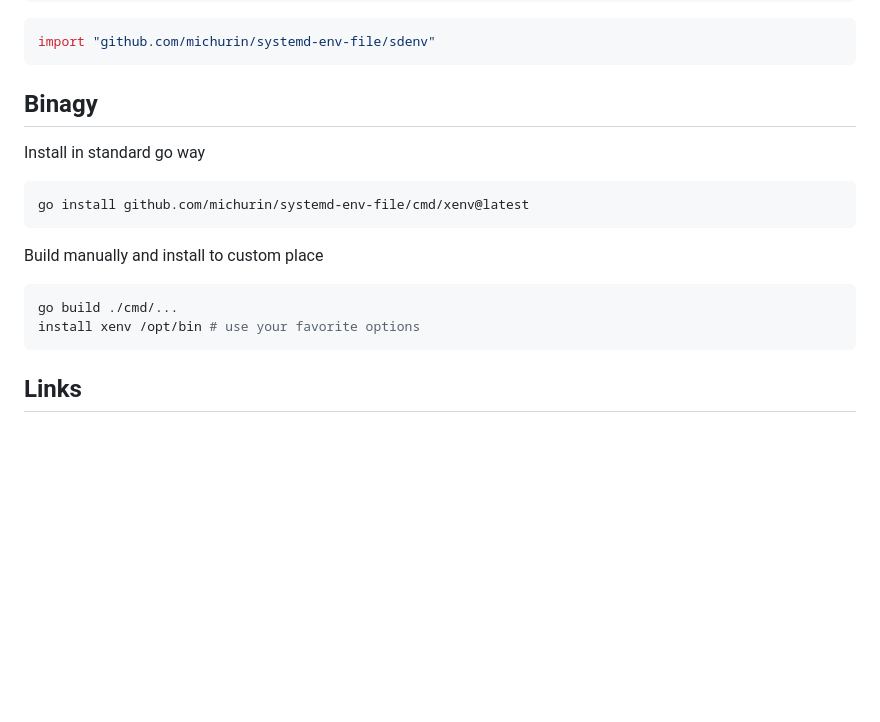
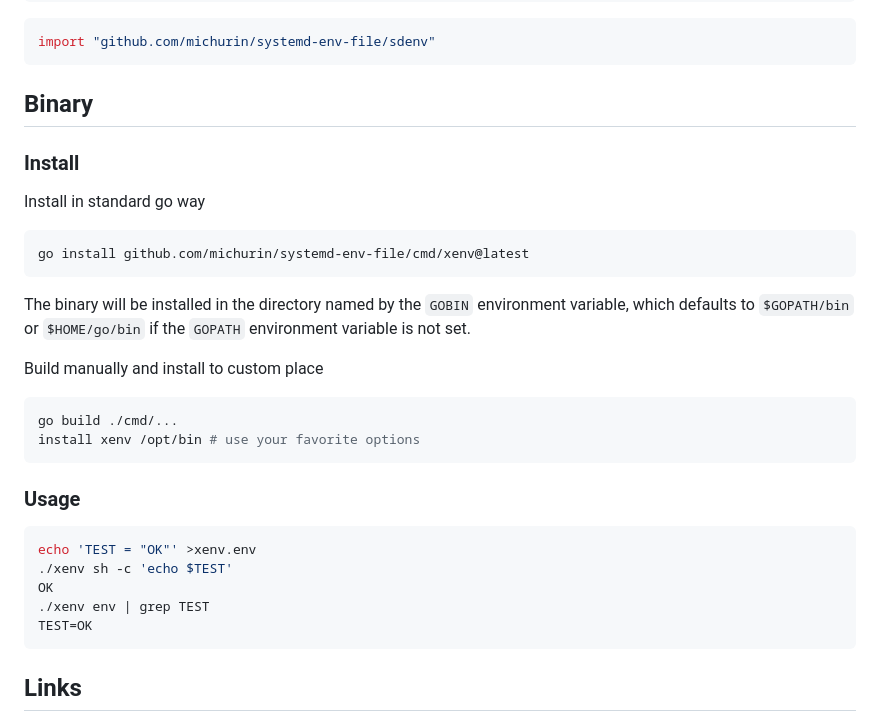
Before and after one commit to michurin/warehouse, a Markdown page: go/systemd-env-file/README.md, the part around the change printed below. Drawn GitHub-style; blank space fills up the shorter version.

Commit message:
Systemd-env-file module: readme: links, details, usage instaructions, minor typos

````diff
--- a/go/systemd-env-file/README.md
+++ b/go/systemd-env-file/README.md
@@ -71,13 +73,18 @@ go get github.com/michurin/systemd-env-file@latest
 import "github.com/michurin/systemd-env-file/sdenv"
 ```
 
-## Binagy
+## Binary
+
+### Install
 
 Install in standard go way
 
 ```sh
 go install github.com/michurin/systemd-env-file/cmd/xenv@latest
 ```
+
+The binary will be installed in the directory named by the `GOBIN` environment variable,
+which defaults to `$GOPATH/bin` or `$HOME/go/bin` if the `GOPATH` environment variable is not set.
 
 Build manually and install to custom place
 
@@ -86,6 +93,16 @@ go build ./cmd/...
 install xenv /opt/bin # use your favorite options
 ```
 
+### Usage
+
+```sh
+echo 'TEST = "OK"' >xenv.env
+./xenv sh -c 'echo $TEST'
+OK
+./xenv env | grep TEST
+TEST=OK
+```
+
 ## Links
 
 - [`parse_env_file_internal`](https://github.com/systemd/systemd/blob/v253/src/basic/env-file.c#L22) — `systemd` implementation
````
Also changed, not shown: other parts of go/systemd-env-file/README.md (+4 -2 lines).
